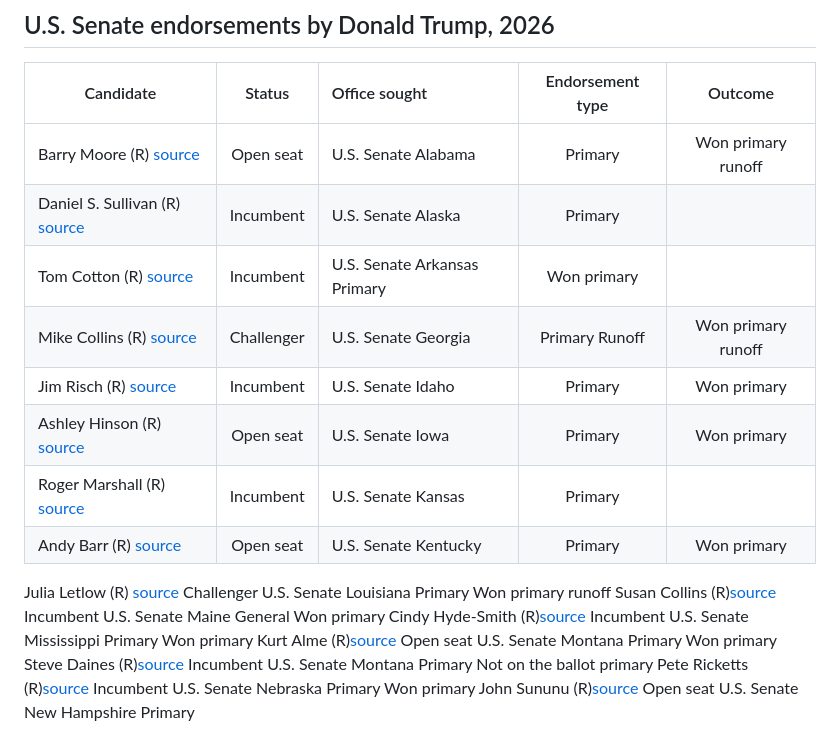
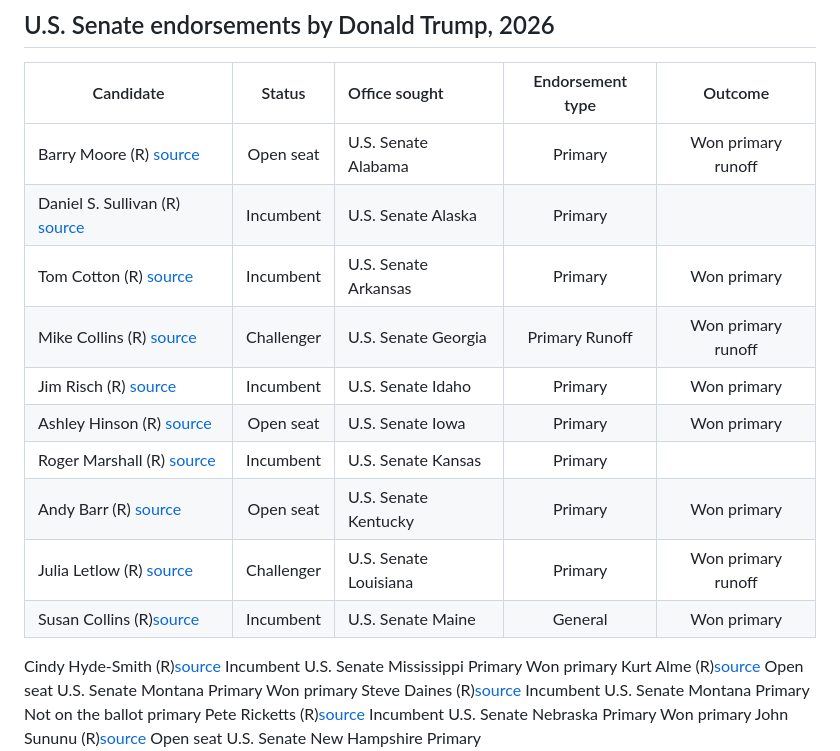
Before and after one commit to bbauska/MAGA-endorsements, a Markdown page: README.md, the part around the change. Drawn GitHub-style.

```diff
--- a/README.md
+++ b/README.md
@@ -75,15 +75,15 @@ This section includes all of President Trump's endorsements in regularly schedul
 | ------------ | :------------: | :---------------------------------- | :----------------: | :--------: |
 | Barry Moore (R) <a href="https://truthsocial.com/@realDonaldTrump/posts/115913809230823901">source</a> | Open seat | <a href="">U.S. Senate Alabama</a>        | Primary |        Won primary runoff |
 | Daniel S. Sullivan (R) <a href="https://truthsocial.com/@realDonaldTrump/posts/114892270098322352">source</a> | Incumbent | <a href="">U.S. Senate Alaska</a>    | Primary |
-| Tom Cotton (R) <a href="https://truthsocial.com/@realDonaldTrump/posts/114826040324238044">source</a>    | Incumbent    | <a href="">U.S. Senate Arkansas</a>    Primary    | Won primary |
+| Tom Cotton (R) <a href="https://truthsocial.com/@realDonaldTrump/posts/114826040324238044">source</a>    | Incumbent    | <a href="">U.S. Senate Arkansas</a>|  Primary    | Won primary |
 | Mike Collins (R) <a href="https://truthsocial.com/@realDonaldTrump/posts/116754019906128212">source</a>    | Challenger | <a href="">U.S. Senate Georgia</a>    | Primary Runoff |    Won primary runoff |
 | Jim Risch (R) <a href="https://truthsocial.com/@realDonaldTrump/posts/114196247731494277">source</a> | Incumbent |  <a href="">U.S. Senate Idaho</a> | Primary |  Won primary |
 | Ashley Hinson (R) <a href="https://truthsocial.com/@realDonaldTrump/posts/115154159518653872">source</a> | Open seat |   <a href="">U.S. Senate Iowa</a>    | Primary |   Won primary |
 | Roger Marshall (R) <a href="https://truthsocial.com/@realDonaldTrump/posts/114826039777950636">source</a> |   Incumbent  |  <a href="">U.S. Senate Kansas</a>| Primary |
 | Andy Barr (R) <a href="https://x.com/NateMorris/status/2050357468329398785?utm_source=substack&utm_medium=email">source</a> | Open seat | <a href="">U.S. Senate Kentucky</a> | Primary |   Won primary |
+| Julia Letlow (R) <a href="https://truthsocial.com/@realDonaldTrump/posts/115913724519885202">source</a> | Challenger |    <a href="">U.S. Senate Louisiana</a>  |  Primary |    Won primary runoff |
+| Susan Collins (R)<a href="https://www.nbcnews.com/now/video/trump-voices-support-for-susan-collins-in-the-maine-senate-race-264880197892">source</a> | Incumbent |  <a href="">U.S. Senate Maine</a> |   General |    Won primary |
 
-Julia Letlow (R) <a href="https://truthsocial.com/@realDonaldTrump/posts/115913724519885202">source</a>    Challenger    <a href="">U.S. Senate Louisiana</a>    Primary    Won primary runoff
-Susan Collins (R)<a href="https://www.nbcnews.com/now/video/trump-voices-support-for-susan-collins-in-the-maine-senate-race-264880197892">source</a>    Incumbent    <a href="">U.S. Senate Maine</a>    General    Won primary
 Cindy Hyde-Smith (R)<a href="https://truthsocial.com/@realDonaldTrump/posts/114231406031813856">source</a>    Incumbent    <a href="">U.S. Senate Mississippi</a>    Primary    Won primary
 Kurt Alme (R)<a href="https://truthsocial.com/@realDonaldTrump/posts/116173854754088612">source</a>    Open seat    <a href="">U.S. Senate Montana</a>    Primary    Won primary
 Steve Daines (R)<a href="https://truthsocial.com/@realDonaldTrump/posts/114378035138845295">source</a>    Incumbent    <a href="">U.S. Senate Montana</a>    Primary    Not on the ballot primary
```
